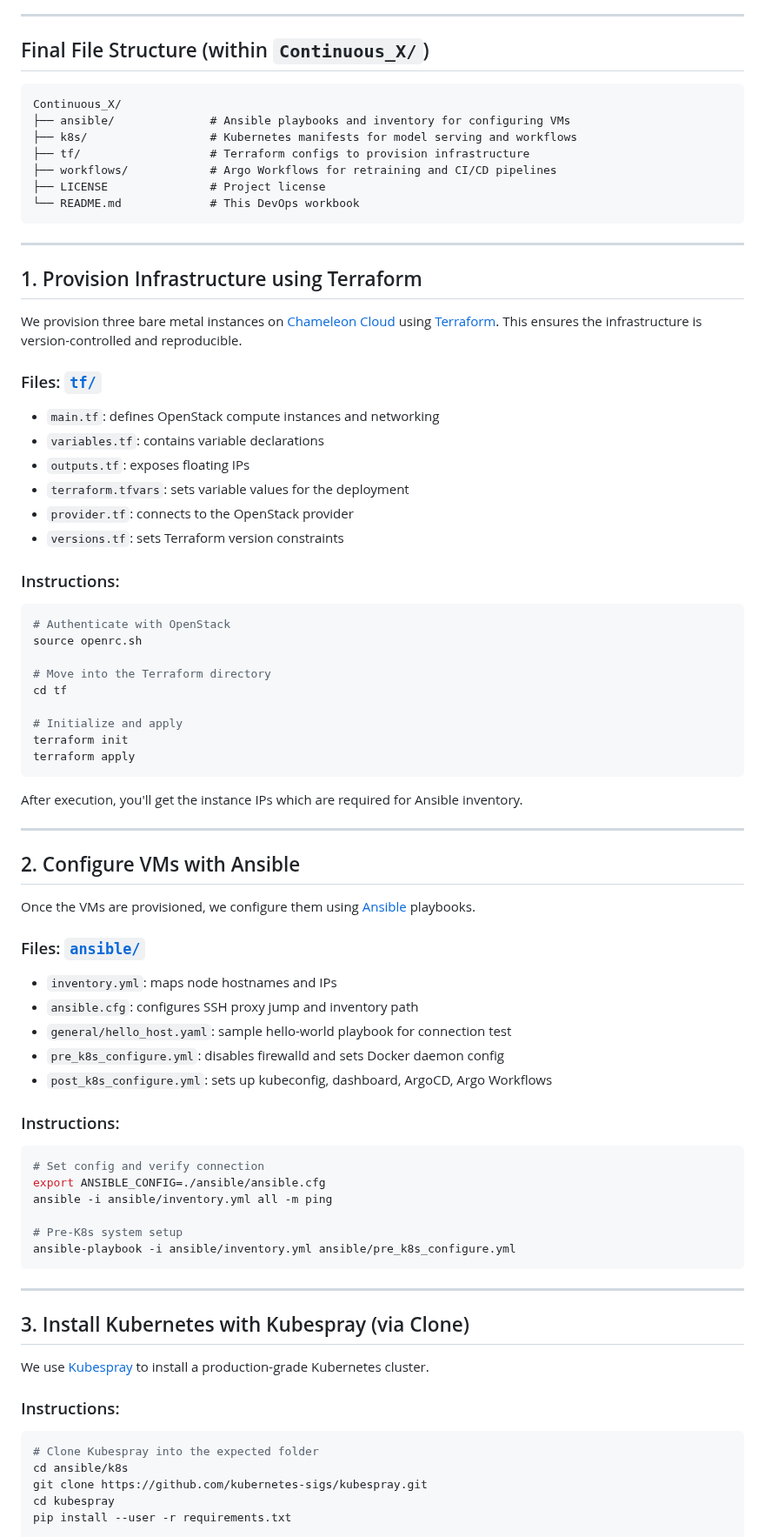
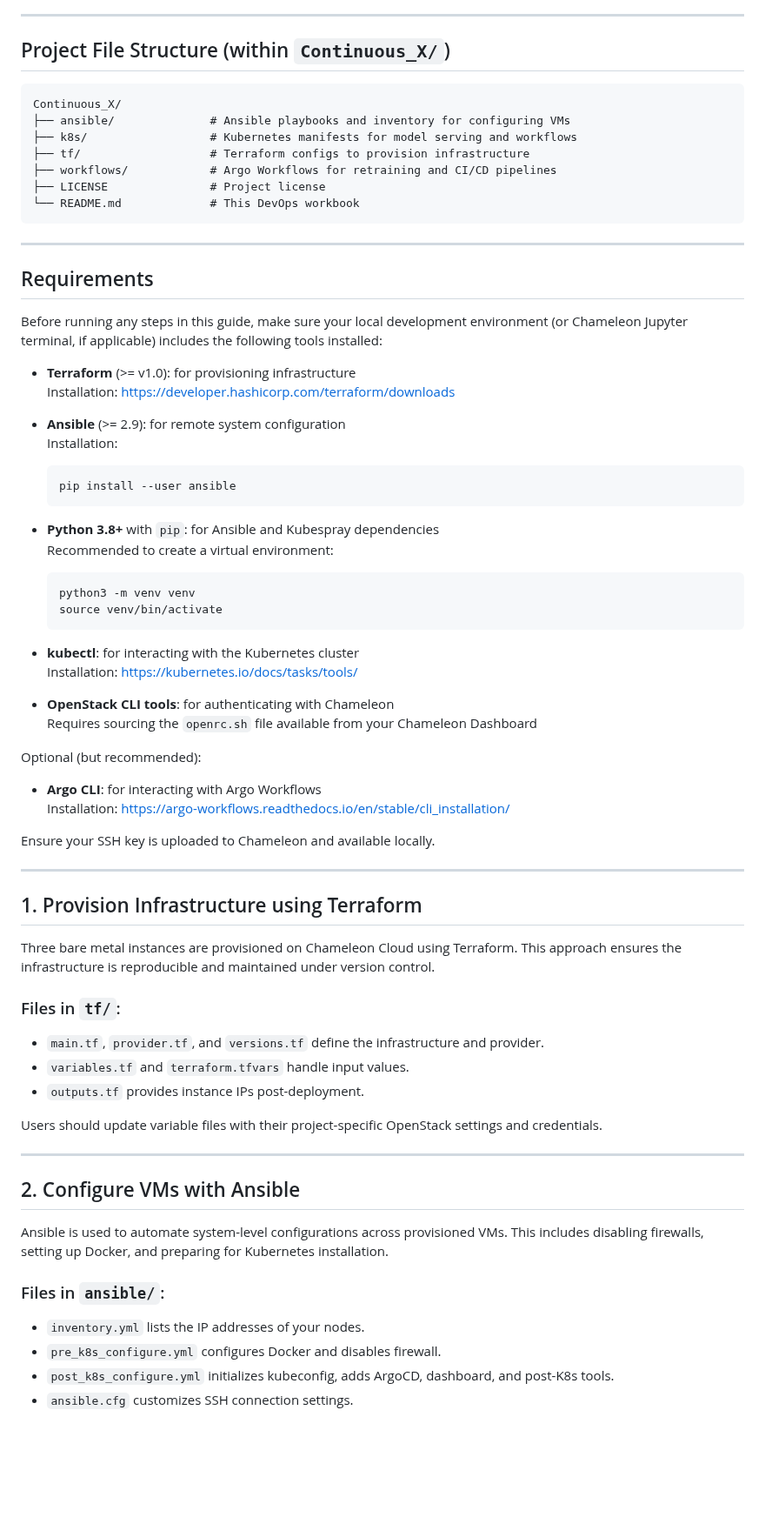
Before and after one commit to M0n4GPT/Vision-to-Vintage-AIs-Take-on-Classical-Art, a Markdown page: Continuous_X/README.md, the part around one of its changes. Shown at 87% size. Rendered like a GitHub page; blank space fills up the shorter version.

````diff
--- a/Continuous_X/README.md
+++ b/Continuous_X/README.md
@@ -4,7 +4,7 @@ Welcome to the DevOps module of our project **Vision to Vintage: AI's Take on Cl
 
 ---
 
-##  Final File Structure (within `Continuous_X/`)
+## Project File Structure (within `Continuous_X/`)
 
 ```
 Continuous_X/
@@ -18,67 +18,60 @@ Continuous_X/
 
 ---
 
-##  1. Provision Infrastructure using Terraform
+## Requirements
 
-We provision three bare metal instances on [Chameleon Cloud](https://www.chameleoncloud.org/) using [Terraform](https://www.terraform.io/). This ensures the infrastructure is version-controlled and reproducible.
+Before running any steps in this guide, make sure your local development environment (or Chameleon Jupyter terminal, if applicable) includes the following tools installed:
 
-###  Files: [`tf/`](./tf)
-- `main.tf`: defines OpenStack compute instances and networking
-- `variables.tf`: contains variable declarations
-- `outputs.tf`: exposes floating IPs
-- `terraform.tfvars`: sets variable values for the deployment
-- `provider.tf`: connects to the OpenStack provider
-- `versions.tf`: sets Terraform version constraints
+- **Terraform** (>= v1.0): for provisioning infrastructure
+  Installation: https://developer.hashicorp.com/terraform/downloads
 
-###  Instructions:
-```bash
-# Authenticate with OpenStack
-source openrc.sh
+- **Ansible** (>= 2.9): for remote system configuration
+  Installation:
+  ```bash
+  pip install --user ansible
+  ```
 
-# Move into the Terraform directory
-cd tf
+- **Python 3.8+** with `pip`: for Ansible and Kubespray dependencies
+  Recommended to create a virtual environment:
+  ```bash
+  python3 -m venv venv
+  source venv/bin/activate
+  ```
 
-# Initialize and apply
-terraform init
-terraform apply
-```
+- **kubectl**: for interacting with the Kubernetes cluster
+  Installation: https://kubernetes.io/docs/tasks/tools/
 
-After execution, you'll get the instance IPs which are required for Ansible inventory.
+- **OpenStack CLI tools**: for authenticating with Chameleon
+  Requires sourcing the `openrc.sh` file available from your Chameleon Dashboard
+
+Optional (but recommended):
+- **Argo CLI**: for interacting with Argo Workflows
+  Installation: https://argo-workflows.readthedocs.io/en/stable/cli_installation/
+
+Ensure your SSH key is uploaded to Chameleon and available locally.
 
 ---
 
-##  2. Configure VMs with Ansible
+## 1. Provision Infrastructure using Terraform
 
-Once the VMs are provisioned, we configure them using [Ansible](https://www.ansible.com/) playbooks.
+Three bare metal instances are provisioned on Chameleon Cloud using Terraform. This approach ensures the infrastructure is reproducible and maintained under version control.
 
-###  Files: [`ansible/`](./ansible)
-- `inventory.yml`: maps node hostnames and IPs
-- `ansible.cfg`: configures SSH proxy jump and inventory path
-- `general/hello_host.yaml`: sample hello-world playbook for connection test
-- `pre_k8s_configure.yml`: disables firewalld and sets Docker daemon config
-- `post_k8s_configure.yml`: sets up kubeconfig, dashboard, ArgoCD, Argo Workflows
+### Files in `tf/`:
+- `main.tf`, `provider.tf`, and `versions.tf` define the infrastructure and provider.
+- `variables.tf` and `terraform.tfvars` handle input values.
+- `outputs.tf` provides instance IPs post-deployment.
 
-###  Instructions:
-```bash
-# Set config and verify connection
-export ANSIBLE_CONFIG=./ansible/ansible.cfg
-ansible -i ansible/inventory.yml all -m ping
-
-# Pre-K8s system setup
-ansible-playbook -i ansible/inventory.yml ansible/pre_k8s_configure.yml
-```
+Users should update variable files with their project-specific OpenStack settings and credentials.
 
 ---
 
-##  3. Install Kubernetes with Kubespray (via Clone)
+## 2. Configure VMs with Ansible
 
-We use [Kubespray](https://github.com/kubernetes-sigs/kubespray) to install a production-grade Kubernetes cluster.
+Ansible is used to automate system-level configurations across provisioned VMs. This includes disabling firewalls, setting up Docker, and preparing for Kubernetes installation.
 
-###  Instructions:
-```bash
-# Clone Kubespray into the expected folder
-cd ansible/k8s
-git clone https://github.com/kubernetes-sigs/kubespray.git
-cd kubespray
-pip install --user -r requirements.txt
+### Files in `ansible/`:
+- `inventory.yml` lists the IP addresses of your nodes.
+- `pre_k8s_configure.yml` configures Docker and disables firewall.
+- `post_k8s_configure.yml` initializes kubeconfig, adds ArgoCD, dashboard, and post-K8s tools.
+- `ansible.cfg` customizes SSH connection settings.
 
````
Also changed, not shown: other parts of Continuous_X/README.md (+36 -82 lines).
